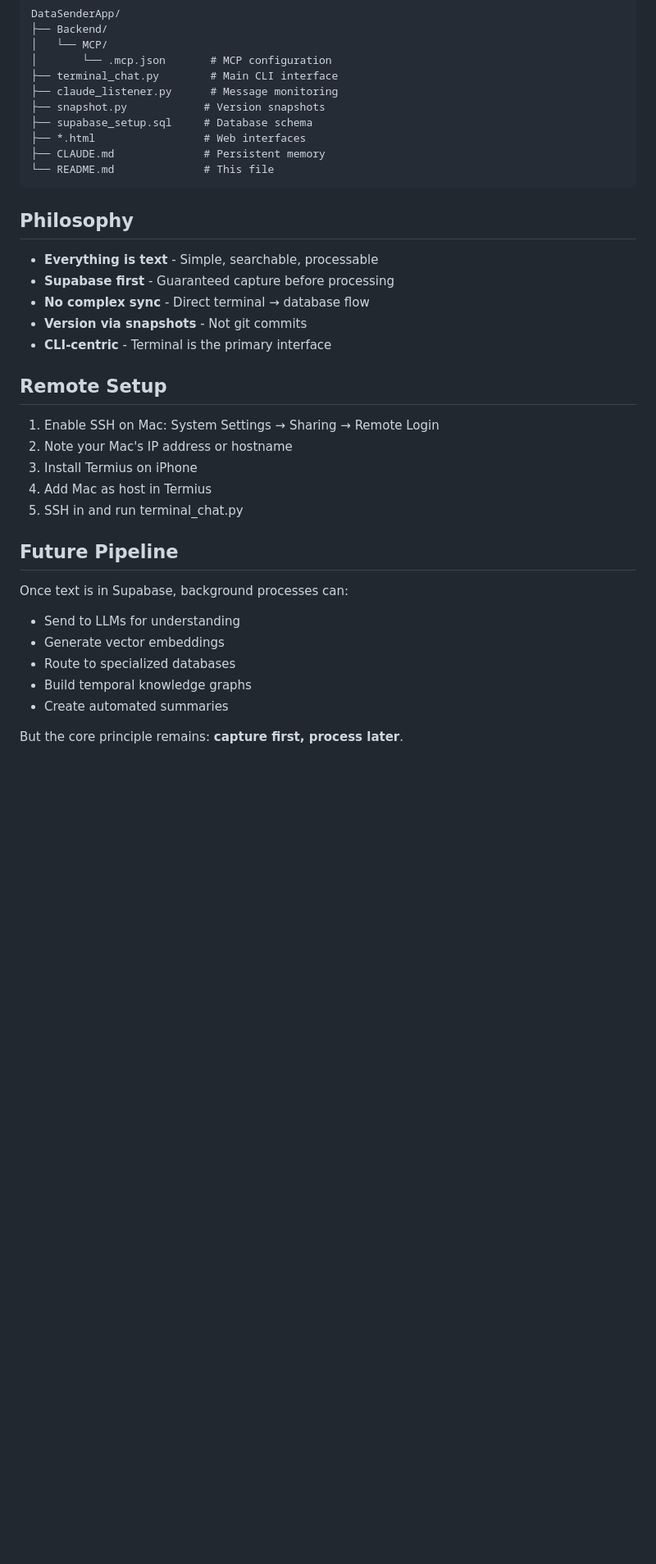
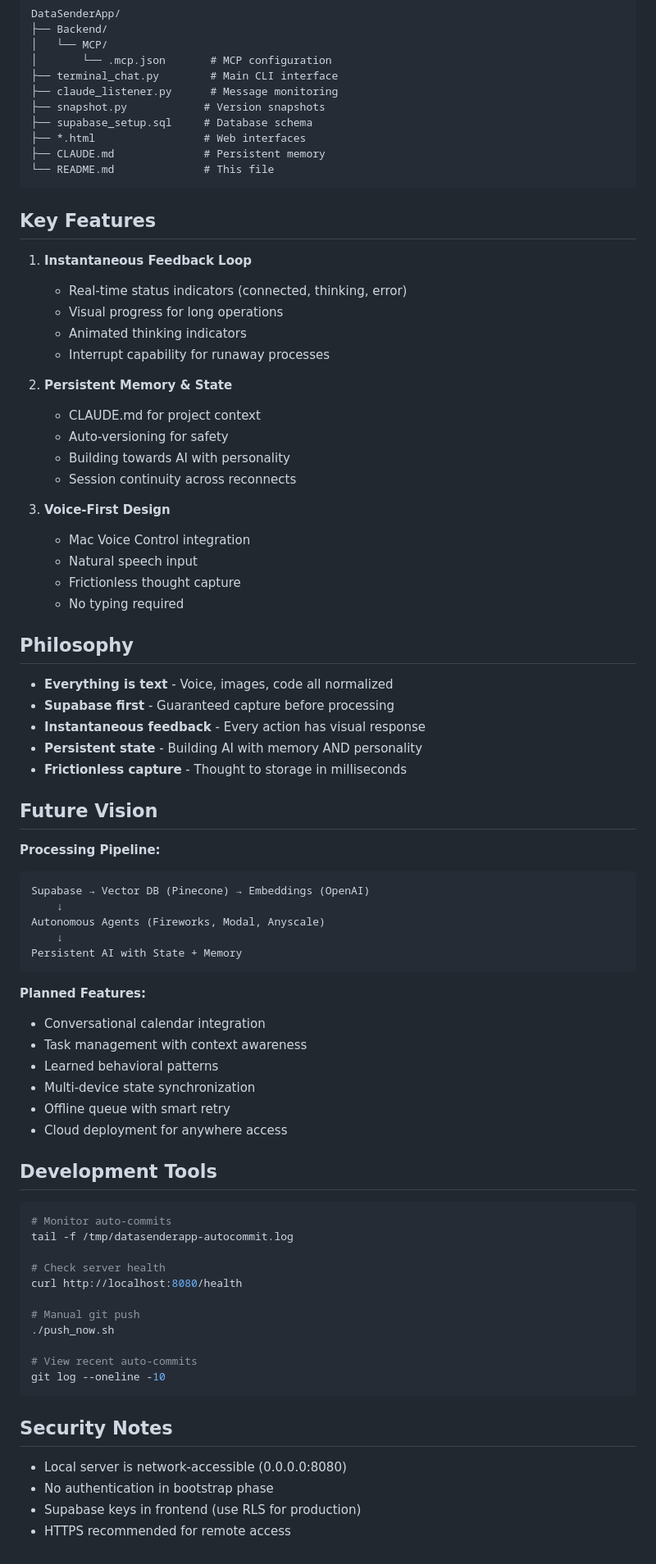
Before and after one commit to cjsjca/DataSenderApp, a Markdown page: README.md, the part around one of its changes. Shown at 82% size. GitHub-like rendering; blank space fills up the shorter version.

````diff
--- a/README.md
+++ b/README.md
@@ -135,29 +165,72 @@ DataSenderApp/
 └── README.md              # This file
 ```
 
+## Key Features
+
+1. **Instantaneous Feedback Loop**
+   - Real-time status indicators (connected, thinking, error)
+   - Visual progress for long operations
+   - Animated thinking indicators
+   - Interrupt capability for runaway processes
+
+2. **Persistent Memory & State**
+   - CLAUDE.md for project context
+   - Auto-versioning for safety
+   - Building towards AI with personality
+   - Session continuity across reconnects
+
+3. **Voice-First Design**
+   - Mac Voice Control integration
+   - Natural speech input
+   - Frictionless thought capture
+   - No typing required
+
 ## Philosophy
 
-- **Everything is text** - Simple, searchable, processable
+- **Everything is text** - Voice, images, code all normalized
 - **Supabase first** - Guaranteed capture before processing
-- **No complex sync** - Direct terminal → database flow
-- **Version via snapshots** - Not git commits
-- **CLI-centric** - Terminal is the primary interface
+- **Instantaneous feedback** - Every action has visual response
+- **Persistent state** - Building AI with memory AND personality
+- **Frictionless capture** - Thought to storage in milliseconds
 
-## Remote Setup
+## Future Vision
 
-1. Enable SSH on Mac: System Settings → Sharing → Remote Login
-2. Note your Mac's IP address or hostname
-3. Install Termius on iPhone
-4. Add Mac as host in Termius
-5. SSH in and run terminal_chat.py
+**Processing Pipeline:**
+```
+Supabase → Vector DB (Pinecone) → Embeddings (OpenAI)
+    ↓
+Autonomous Agents (Fireworks, Modal, Anyscale)
+    ↓
+Persistent AI with State + Memory
+```
 
-## Future Pipeline
+**Planned Features:**
+- Conversational calendar integration
+- Task management with context awareness
+- Learned behavioral patterns
+- Multi-device state synchronization
+- Offline queue with smart retry
+- Cloud deployment for anywhere access
 
-Once text is in Supabase, background processes can:
-- Send to LLMs for understanding
-- Generate vector embeddings
-- Route to specialized databases
-- Build temporal knowledge graphs
-- Create automated summaries
+## Development Tools
 
-But the core principle remains: **capture first, process later**.
+```bash
+# Monitor auto-commits
+tail -f /tmp/datasenderapp-autocommit.log
+
+# Check server health
+curl http://localhost:8080/health
+
+# Manual git push
+./push_now.sh
+
+# View recent auto-commits
+git log --oneline -10
+```
+
+## Security Notes
+
+- Local server is network-accessible (0.0.0.0:8080)
+- No authentication in bootstrap phase
+- Supabase keys in frontend (use RLS for production)
+- HTTPS recommended for remote access
````
Also changed, not shown: other parts of README.md (+78 -48 lines).
